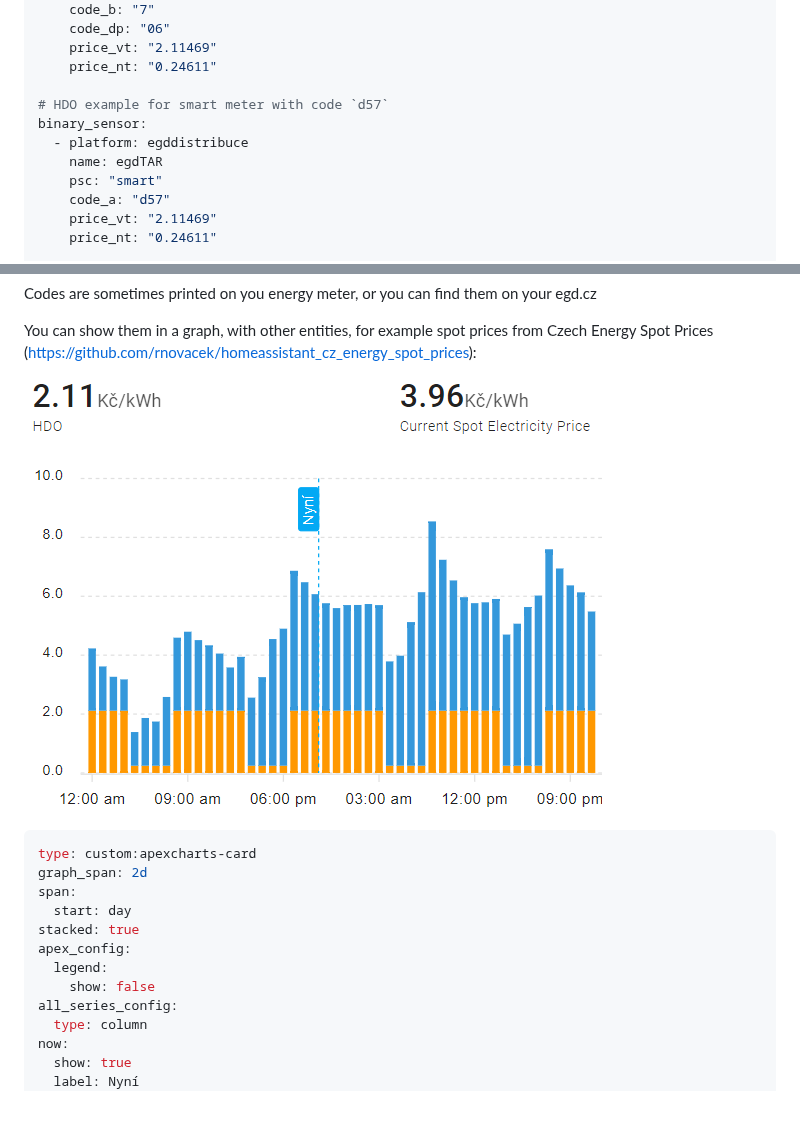
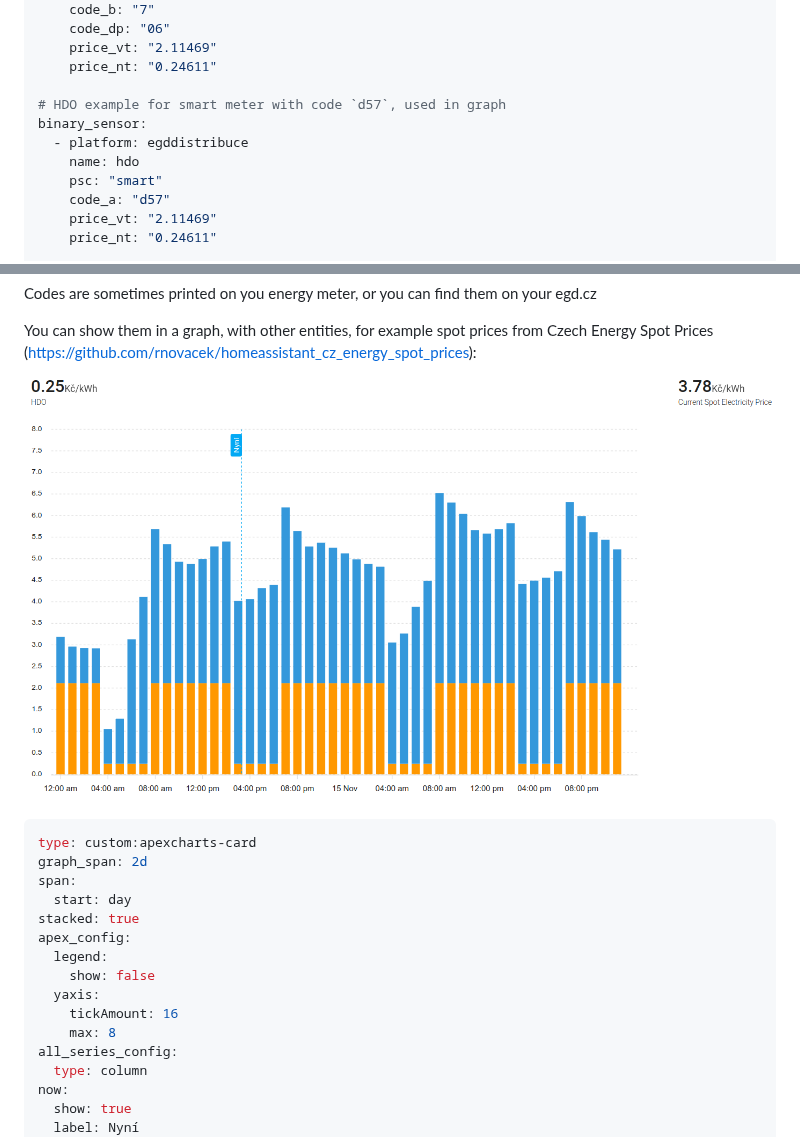
Before and after one commit to Antrac1t/HomeAssistant-EGDdistribuce, a Markdown page: README.md, 2 parts joined by grey strips. Drawn GitHub-style; pictures changed too: docs/graf.png; blank space fills up the shorter version.

Commit message:
fix: update graph

```diff
--- a/README.md
+++ b/README.md
@@ -57,10 +57,10 @@ binary_sensor:
     price_vt: "2.11469"
     price_nt: "0.24611"
 
-# HDO example for smart meter with code `d57`
+# HDO example for smart meter with code `d57`, used in graph
 binary_sensor:
   - platform: egddistribuce
-    name: egdTAR
+    name: hdo
     psc: "smart"
     code_a: "d57"
     price_vt: "2.11469"
@@ -91,6 +91,9 @@ stacked: true
 apex_config:
   legend:
     show: false
+  yaxis:
+    tickAmount: 16
+    max: 8
 all_series_config:
   type: column
 now:
```
